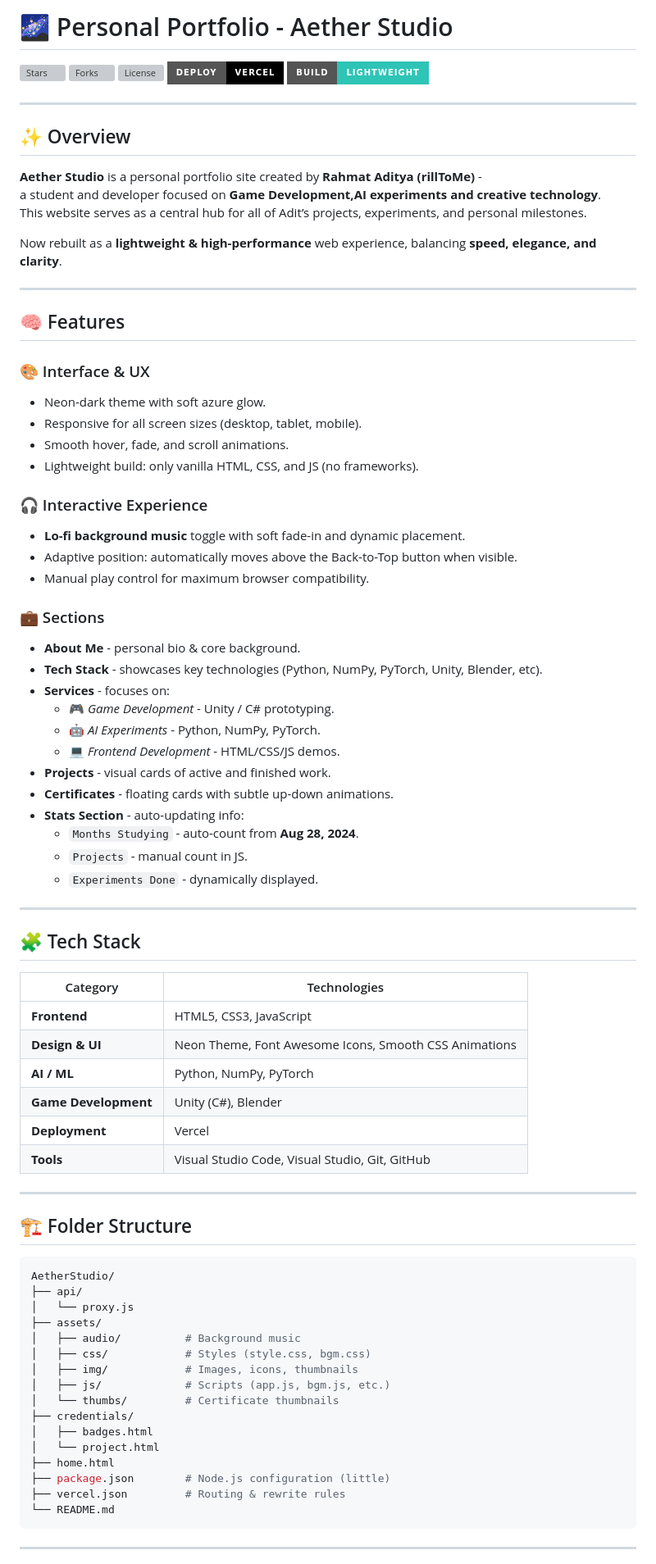
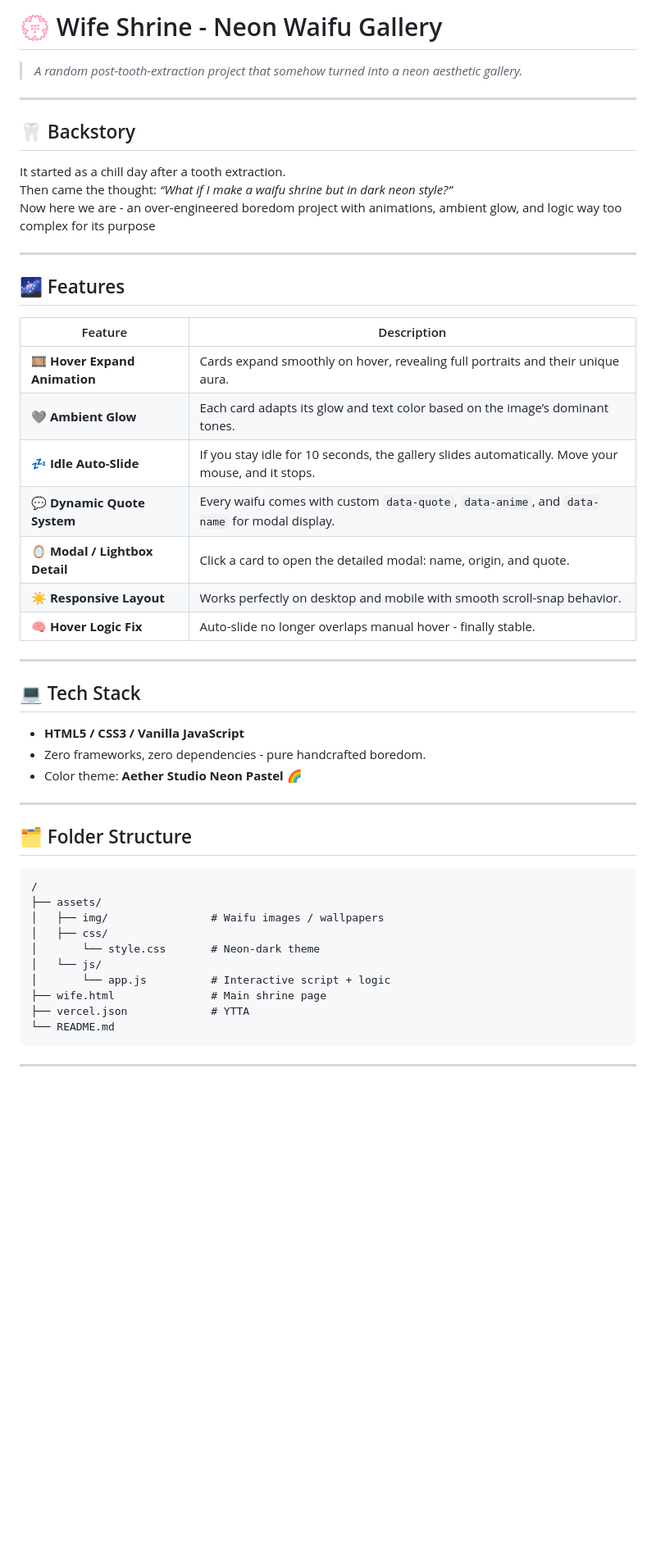
Before and after one commit to rillToMe/Porto-3, a Markdown page: README.md, the part around the change printed below. Shown: that part at 82% size. Rendered like a GitHub page; badges without logos; blank space fills up the shorter version; grey boxes are pictures that could not be loaded.

````diff
--- a/README.md
+++ b/README.md
@@ -1,83 +1,46 @@
-# 🌌 Personal Portfolio - Aether Studio
-
-[![Stars](https://img.shields.io/github/stars/rillToMe/Main-Portofolio?style=for-the-badge&color=2EC4B6)](https://github.com/rillToMe/Main-Portofolio/stargazers)
-[![Forks](https://img.shields.io/github/forks/rillToMe/Main-Portofolio?style=for-the-badge&color=00bcd4)](https://github.com/rillToMe/Main-Portofolio/network/members)
-[![License](https://img.shields.io/github/license/rillToMe/Main-Portofolio?style=for-the-badge&color=1de9b6)](./LICENSE)
-[![Deploy](https://img.shields.io/badge/deploy-vercel-000000?style=for-the-badge&logo=vercel)](https://ditdev.vercel.app)
-[![Performance](https://img.shields.io/badge/build-lightweight-success?style=for-the-badge&color=2EC4B6)](#)
+# 💮 Wife Shrine - Neon Waifu Gallery
+> *A random post-tooth-extraction project that somehow turned into a neon aesthetic gallery.*
 
 ---
 
-## ✨ Overview
-
-**Aether Studio** is a personal portfolio site created by **Rahmat Aditya (rillToMe)** -
-a student and developer focused on **Game Development,AI experiments and creative technology**.
-This website serves as a central hub for all of Adit’s projects, experiments, and personal milestones.
-
-Now rebuilt as a **lightweight & high-performance** web experience, balancing **speed, elegance, and clarity**.
+## 🦷 Backstory
+It started as a chill day after a tooth extraction.
+Then came the thought: *“What if I make a waifu shrine but in dark neon style?”*
+Now here we are - an over-engineered boredom project with animations, ambient glow, and logic way too complex for its purpose
 
 ---
 
-## 🧠 Features
-
-### 🎨 Interface & UX
-- Neon-dark theme with soft azure glow.
-- Responsive for all screen sizes (desktop, tablet, mobile).
-- Smooth hover, fade, and scroll animations.
-- Lightweight build: only vanilla HTML, CSS, and JS (no frameworks).
-
-### 🎧 Interactive Experience
-- **Lo-fi background music** toggle with soft fade-in and dynamic placement.
-- Adaptive position: automatically moves above the Back-to-Top button when visible.
-- Manual play control for maximum browser compatibility.
-
-### 💼 Sections
-- **About Me** - personal bio & core background.
-- **Tech Stack** - showcases key technologies (Python, NumPy, PyTorch, Unity, Blender, etc).
-- **Services** - focuses on:
-  - 🎮 *Game Development* - Unity / C# prototyping.
-  - 🤖 *AI Experiments* - Python, NumPy, PyTorch.
-  - 💻 *Frontend Development* - HTML/CSS/JS demos.
-- **Projects** - visual cards of active and finished work.
-- **Certificates** - floating cards with subtle up-down animations.
-- **Stats Section** - auto-updating info:
-  - `Months Studying` - auto-count from **Aug 28, 2024**.
-  - `Projects` - manual count in JS.
-  - `Experiments Done` - dynamically displayed.
+## 🌌 Features
+| Feature | Description |
+|----------|-------------|
+| 🎞️ **Hover Expand Animation** | Cards expand smoothly on hover, revealing full portraits and their unique aura. |
+| 🩶 **Ambient Glow** | Each card adapts its glow and text color based on the image’s dominant tones. |
+| 💤 **Idle Auto-Slide** | If you stay idle for 10 seconds, the gallery slides automatically. Move your mouse, and it stops. |
+| 💬 **Dynamic Quote System** | Every waifu comes with custom `data-quote`, `data-anime`, and `data-name` for modal display. |
+| 🪞 **Modal / Lightbox Detail** | Click a card to open the detailed modal: name, origin, and quote. |
+| ☀️ **Responsive Layout** | Works perfectly on desktop and mobile with smooth scroll-snap behavior. |
+| 🧠 **Hover Logic Fix** | Auto-slide no longer overlaps manual hover - finally stable. |
 
 ---
 
-## 🧩 Tech Stack
-
-| Category | Technologies |
-|-----------|---------------|
-| **Frontend** | HTML5, CSS3, JavaScript |
-| **Design & UI** | Neon Theme, Font Awesome Icons, Smooth CSS Animations |
-| **AI / ML** | Python, NumPy, PyTorch |
-| **Game Development** | Unity (C#), Blender |
-| **Deployment** | Vercel |
-| **Tools** | Visual Studio Code, Visual Studio, Git, GitHub |
+## 💻 Tech Stack
+- **HTML5 / CSS3 / Vanilla JavaScript**
+- Zero frameworks, zero dependencies - pure handcrafted boredom.
+- Color theme: **Aether Studio Neon Pastel** 🌈
 
 ---
 
-## 🏗️ Folder Structure
-
-```bash
-AetherStudio/
-├── api/
-│   └── proxy.js
+## 🗂️ Folder Structure
+```
+/
 ├── assets/
-│   ├── audio/          # Background music
-│   ├── css/            # Styles (style.css, bgm.css)
-│   ├── img/            # Images, icons, thumbnails
-│   ├── js/             # Scripts (app.js, bgm.js, etc.)
-│   └── thumbs/         # Certificate thumbnails
-├── credentials/
-│   ├── badges.html
-│   └── project.html
-├── home.html
-├── package.json        # Node.js configuration (little)
-├── vercel.json         # Routing & rewrite rules
+│   ├── img/                # Waifu images / wallpapers
+│   ├── css/
+│       └── style.css       # Neon-dark theme
+│   └── js/
+│       └── app.js          # Interactive script + logic
+├── wife.html               # Main shrine page
+├── vercel.json             # YTTA
 └── README.md
 ```
 
````
Also changed, not shown: other parts of README.md (+39 -55 lines).
